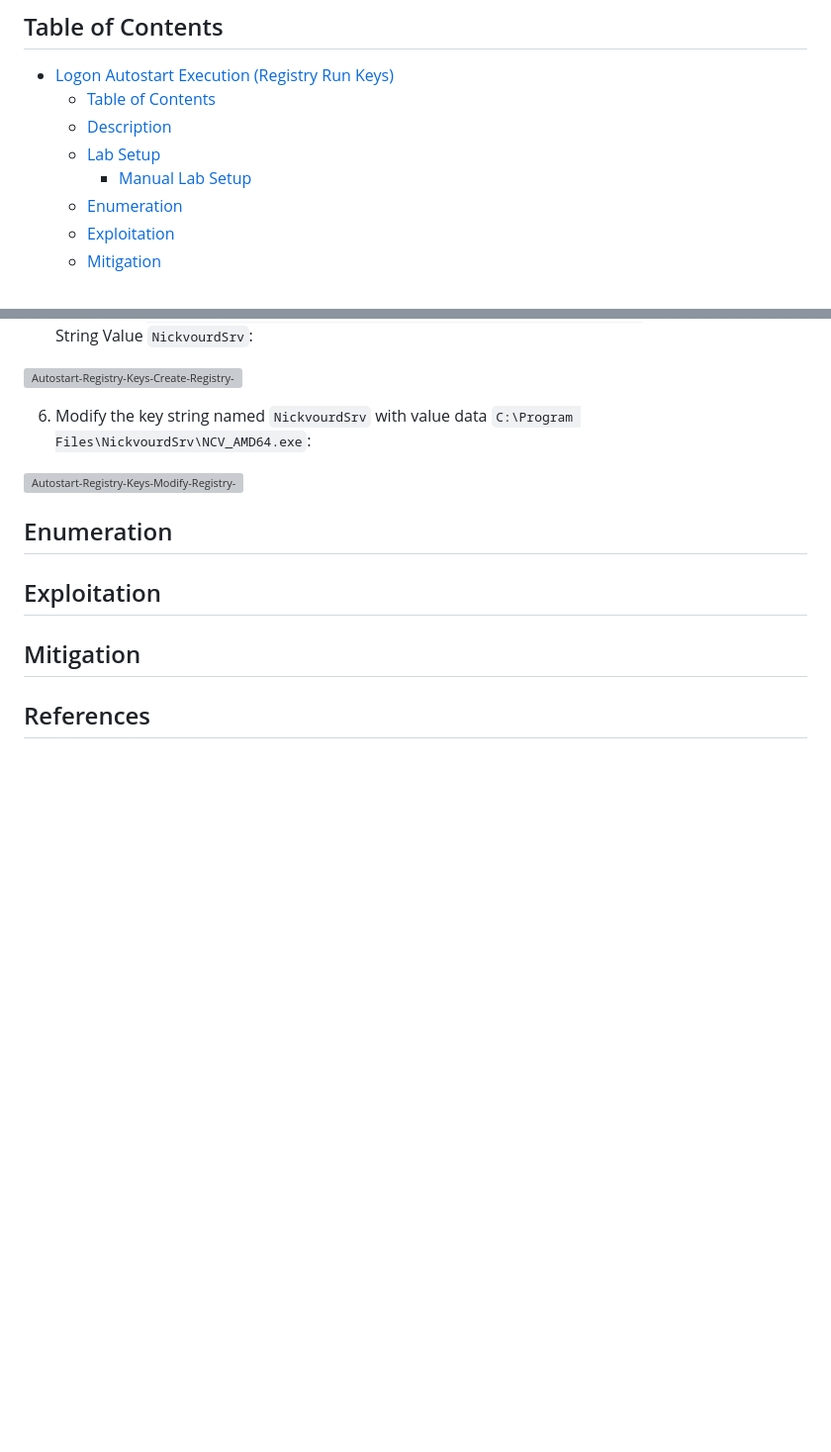
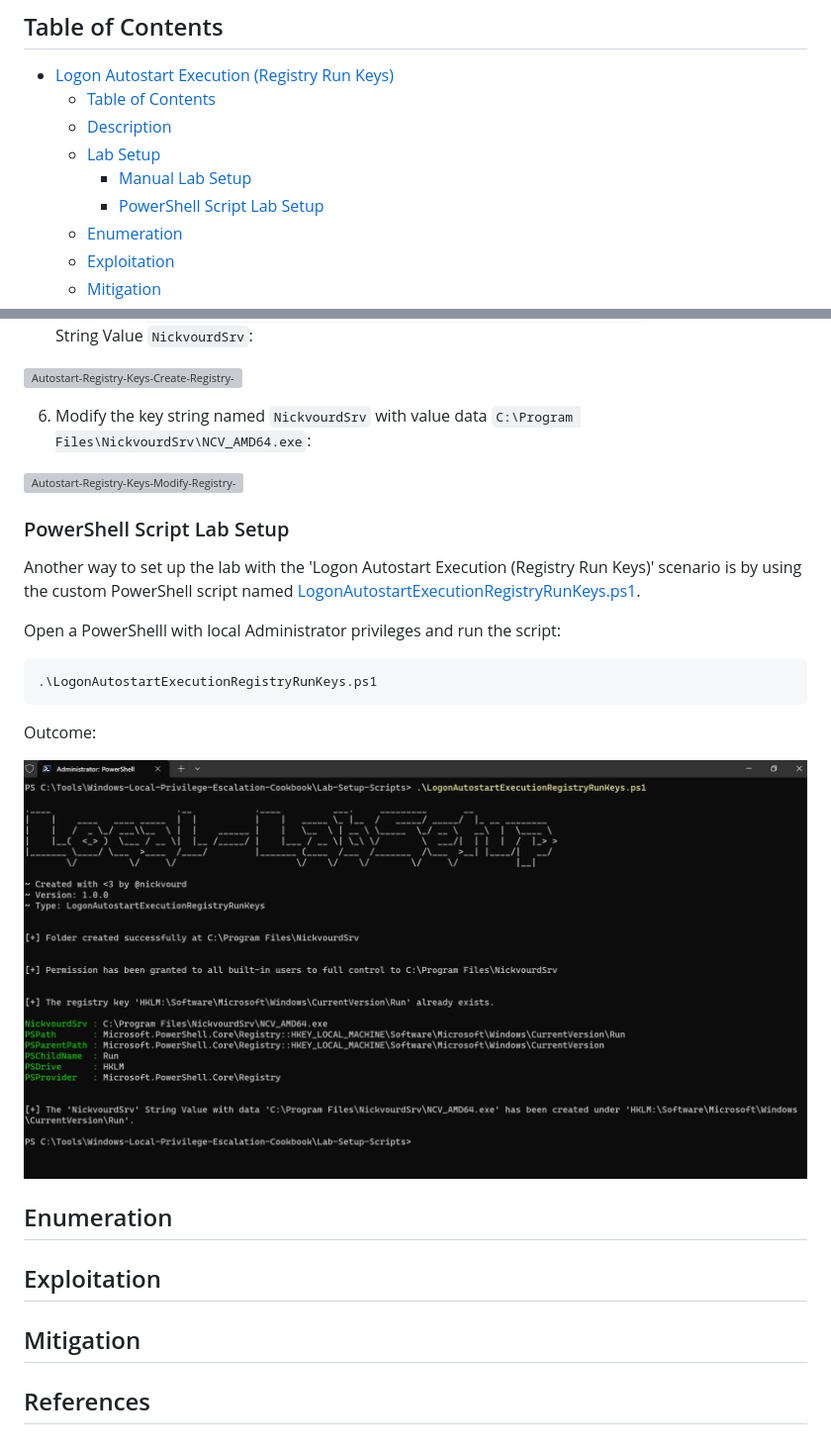
Before and after one commit to nickvourd/Windows-Local-Privilege-Escalation-Cookbook, a Markdown page: Notes/LogonAutostartExecutionRegistryRunKeys.md, 2 parts joined by grey strips. Shown: that part at 99% size. Rendered like a GitHub page; pictures changed too: Pictures/AutostartRegistryKeys-LabSetup-Part7.png (added); blank space fills up the shorter version; grey boxes are pictures that could not be loaded.

Commit message:
Edit Logon Autostart Execution (Registry Run Keys)

````diff
--- a/Notes/LogonAutostartExecutionRegistryRunKeys.md
+++ b/Notes/LogonAutostartExecutionRegistryRunKeys.md
@@ -7,6 +7,7 @@
   - [Description](#description)
   - [Lab Setup](#lab-setup)
     - [Manual Lab Setup](#manual-lab-setup)
+    - [PowerShell Script Lab Setup](#powershell-script-lab-setup)
   - [Enumeration](#enumeration)
   - [Exploitation](#exploitation)
   - [Mitigation](#mitigation)
@@ -52,6 +53,20 @@ regedit
 
 ![Autostart-Registry-Keys-Modify-Registry-key-String-Value](/Pictures/AutostartRegistryKeys-LabSetup-Part6.png)
 
+### PowerShell Script Lab Setup
+
+Another way to set up the lab with the 'Logon Autostart Execution (Registry Run Keys)' scenario is by using the custom PowerShell script named [LogonAutostartExecutionRegistryRunKeys.ps1](/Lab-Setup-Scripts/LogonAutostartExecutionRegistryRunKeys.ps1).
+
+Open a PowerShelll with local Administrator privileges and run the script:
+
+```
+.\LogonAutostartExecutionRegistryRunKeys.ps1
+```
+
+Outcome:
+
+![Autostart-Registry-Keys-PowerShell-Lab-Setup-Script](/Pictures/AutostartRegistryKeys-LabSetup-Part7.png)
+
 ## Enumeration
 
 ## Exploitation
````
Also changed, not shown: 1 other file.
